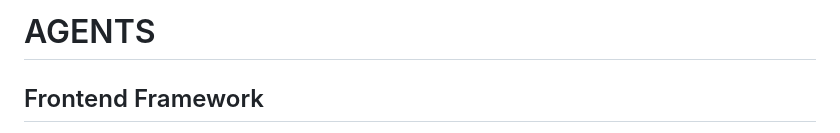
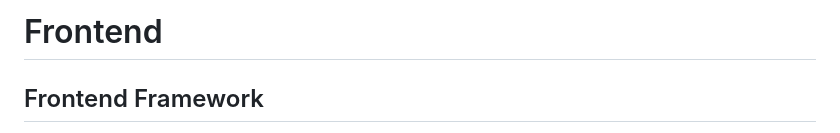
Before and after one commit to ioiuea/3pull, a Markdown page: apps/frontend/README.md, the part around the change. GitHub-like rendering.

Commit message:
README微修正

```diff
--- a/apps/frontend/README.md
+++ b/apps/frontend/README.md
@@ -1,4 +1,4 @@
-# AGENTS
+# Frontend
 
 ## Frontend Framework
 
```
Also changed, not shown: apps/backend/README.md (+1 -1 lines).
